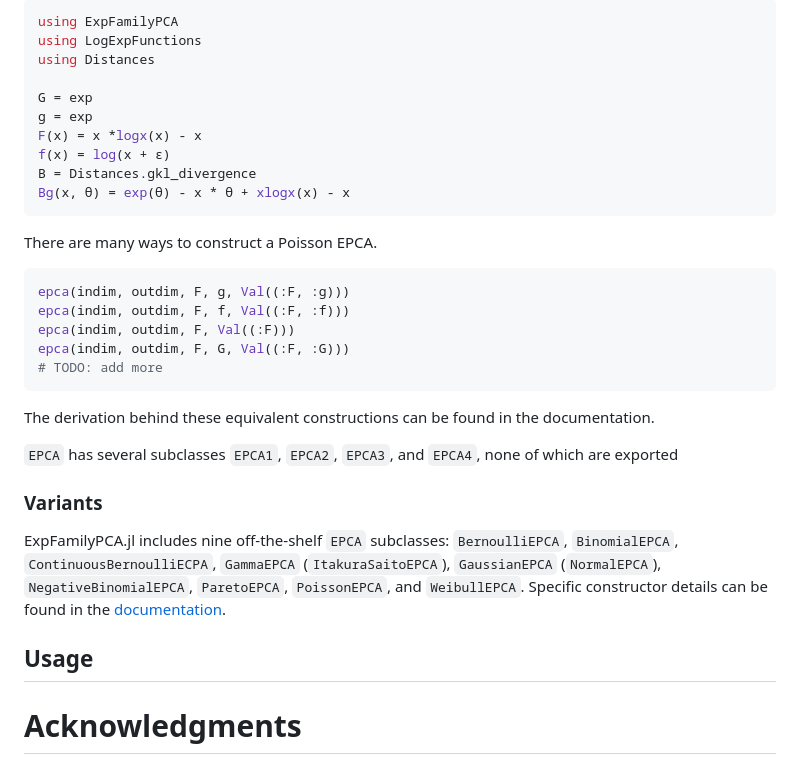
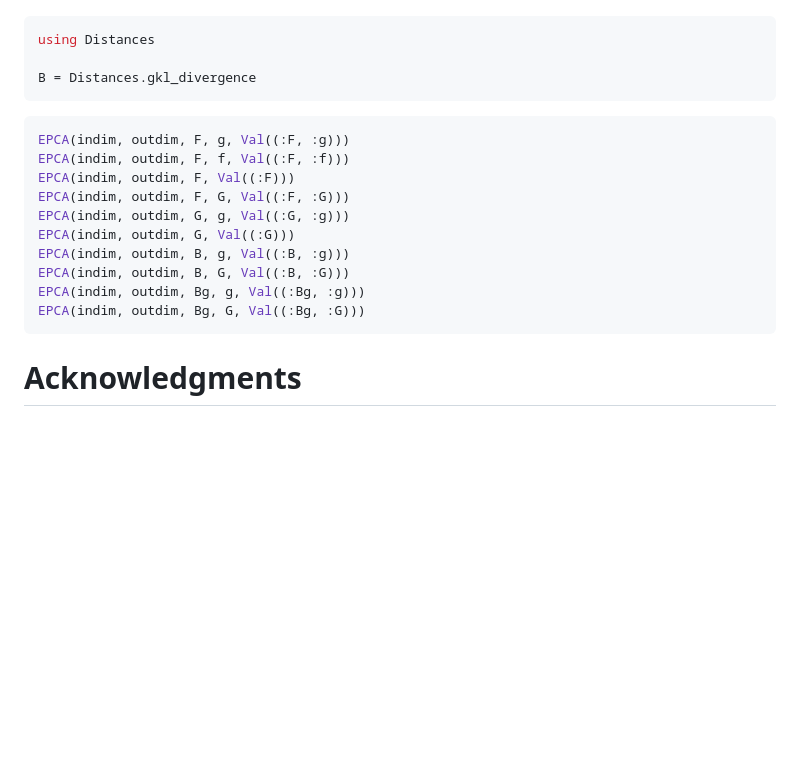
Before and after one commit to sisl/ExpFamilyPCA.jl, a Markdown page: paper.md, the part around one of its changes. GitHub-like rendering; blank space fills up the shorter version.

````diff
--- a/paper.md
+++ b/paper.md
@@ -95,38 +112,22 @@ The primary object of ExpFamilyPCA.jl is the `EPCA` abstract type. There are man
 
 ```julia
-using ExpFamilyPCA
-using LogExpFunctions
 using Distances
 
-G = exp
-g = exp
-F(x) = x *logx(x) - x
-f(x) = log(x + ϵ)
 B = Distances.gkl_divergence
-Bg(x, θ) = exp(θ) - x * θ + xlogx(x) - x
 ```
 
-There are many ways to construct a Poisson EPCA.
-
 ```julia
-epca(indim, outdim, F, g, Val((:F, :g)))
-epca(indim, outdim, F, f, Val((:F, :f)))
-epca(indim, outdim, F, Val((:F)))
-epca(indim, outdim, F, G, Val((:F, :G)))
-# TODO: add more
+EPCA(indim, outdim, F, g, Val((:F, :g)))
+EPCA(indim, outdim, F, f, Val((:F, :f)))
+EPCA(indim, outdim, F, Val((:F)))
+EPCA(indim, outdim, F, G, Val((:F, :G)))
+EPCA(indim, outdim, G, g, Val((:G, :g)))
+EPCA(indim, outdim, G, Val((:G)))
+EPCA(indim, outdim, B, g, Val((:B, :g)))
+EPCA(indim, outdim, B, G, Val((:B, :G)))
+EPCA(indim, outdim, Bg, g, Val((:Bg, :g)))
+EPCA(indim, outdim, Bg, G, Val((:Bg, :G)))
 ```
-
-The derivation behind these equivalent constructions can be found in the documentation.
-
-`EPCA` has several subclasses `EPCA1`, `EPCA2`, `EPCA3`, and `EPCA4`, none of which are exported
-
-### Variants
-
-ExpFamilyPCA.jl includes nine off-the-shelf `EPCA` subclasses: `BernoulliEPCA`, `BinomialEPCA`, `ContinuousBernoulliECPA`, `GammaEPCA` (`ItakuraSaitoEPCA`), `GaussianEPCA` (`NormalEPCA`), `NegativeBinomialEPCA`, `ParetoEPCA`, `PoissonEPCA`, and `WeibullEPCA`. Specific constructor details can be found in the [documentation](https://flyingworkshop.github.io/ExpFamilyPCA.jl/dev/).
-
-## Usage
-
-
 
 # Acknowledgments
 
````
Also changed, not shown: other parts of paper.md (+47 -30 lines), README.md (+1 -1 lines).
